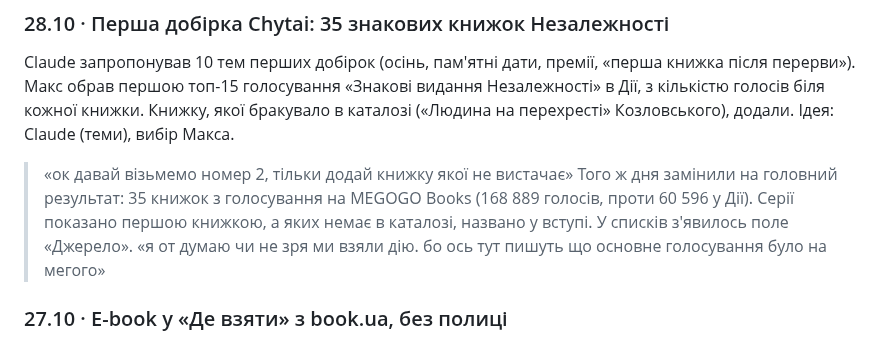
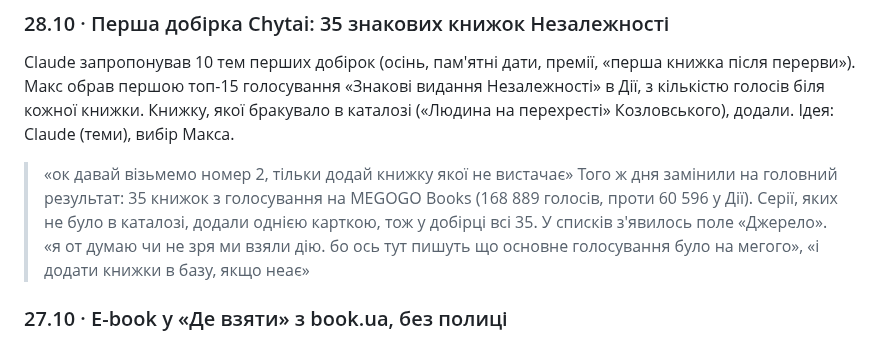
Before and after one commit to imax/chytai, a Markdown page: docs/decisions.md, the part around the change. GitHub-like rendering.

Commit message:
docs: decision note for the 35 list
Co-Authored-By: Claude Opus 5.5 <noreply@anthropic.com>
Claude-Session: https://claude.ai/code/session_01EE9gMEQPvVnqNsmmVyLt1b

```diff
--- a/docs/decisions.md
+++ b/docs/decisions.md
@@ -13,8 +13,8 @@
 Claude запропонував 10 тем перших добірок (осінь, пам'ятні дати, премії, «перша книжка після перерви»). Макс обрав першою топ-15 голосування «Знакові видання Незалежності» в Дії, з кількістю голосів біля кожної книжки. Книжку, якої бракувало в каталозі («Людина на перехресті» Козловського), додали.
 Ідея: Claude (теми), вибір Макса.
 > «ок давай візьмемо номер 2, тільки додай книжку якої не вистачає»
-Того ж дня замінили на головний результат: 35 книжок з голосування на MEGOGO Books (168 889 голосів, проти 60 596 у Дії). Серії показано першою книжкою, а яких немає в каталозі, названо у вступі. У списків з'явилось поле «Джерело».
-> «я от думаю чи не зря ми взяли дію. бо ось тут пишуть що основне голосування було на мегого»
+Того ж дня замінили на головний результат: 35 книжок з голосування на MEGOGO Books (168 889 голосів, проти 60 596 у Дії). Серії, яких не було в каталозі, додали однією карткою, тож у добірці всі 35. У списків з'явилось поле «Джерело».
+> «я от думаю чи не зря ми взяли дію. бо ось тут пишуть що основне голосування було на мегого», «і додати книжки в базу, якщо неає»
 
 ### 27.10 · E-book у «Де взяти» з book.ua, без полиці
 MEGOGO Books продає на сайті лише папір, тож e-book бракувало навіть «Тигроловам». Claude знайшов легальні магазини: Yakaboo, Наш Формат, PocketBook і Книгарня Є закриті від роботів (перевірки не обходимо), book.ua відкритий і має ~7 тис. e-book. Макс обрав почати з book.ua. Він додає лише рядки в «Де взяти» для книжок, які вже є в каталозі, без власної полиці й сторінок. Google Play Книги лишили на потім.
```
